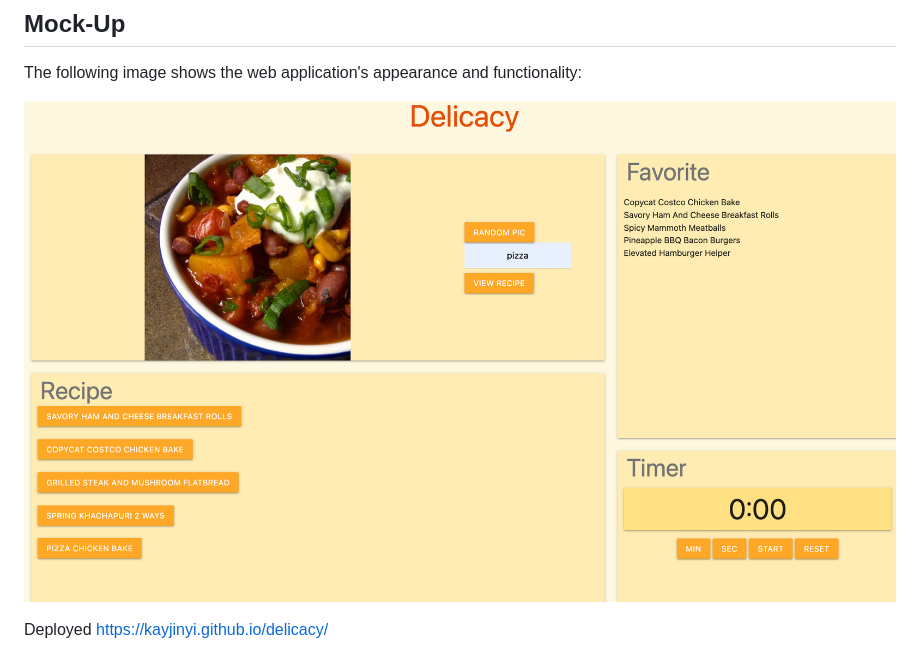
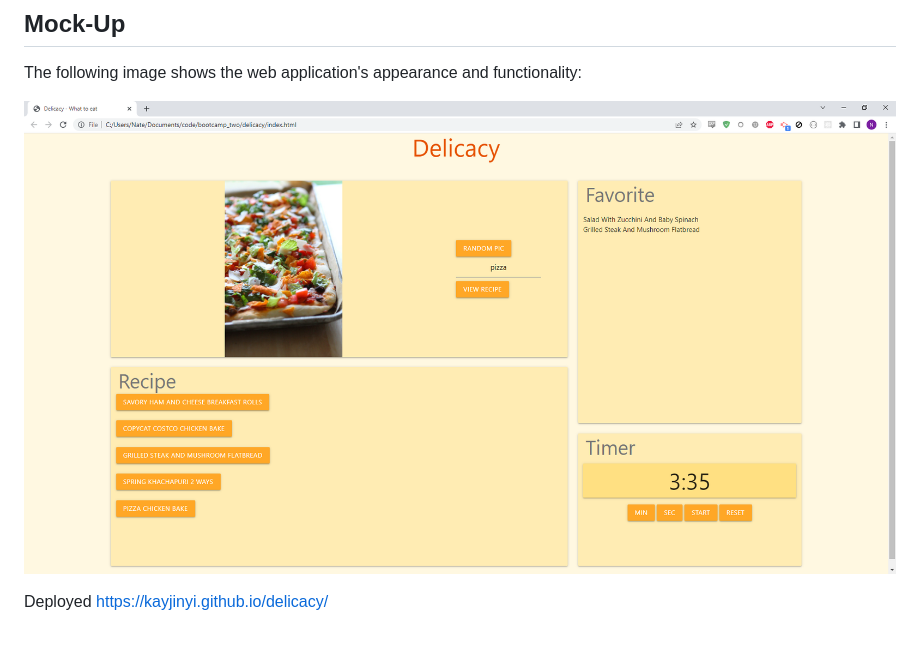
Before and after one commit to kayjinyi/delicacy, a Markdown page: README.md, the part around the change. GitHub-like rendering; pictures changed too: delicacy.png (deleted), image.png (added).

Commit message:
readmeupdate

```diff
--- a/README.md
+++ b/README.md
@@ -18,6 +18,6 @@ When we refer to the Favorite section, it will show the recipe we are interested
 
 The following image shows the web application's appearance and functionality:
 
-![The delicacy app includes a random pic option and a recipe search option, a list of recipes, detailed recipe modals, a list of favorite recipes,and a timer to time cooking.](./delicacy.png)
+![The delicacy app includes a random pic option and a recipe search option, a list of recipes, detailed recipe modals, a list of favorite recipes,and a timer to time cooking.](./image.png)
 
 Deployed https://kayjinyi.github.io/delicacy/
```
